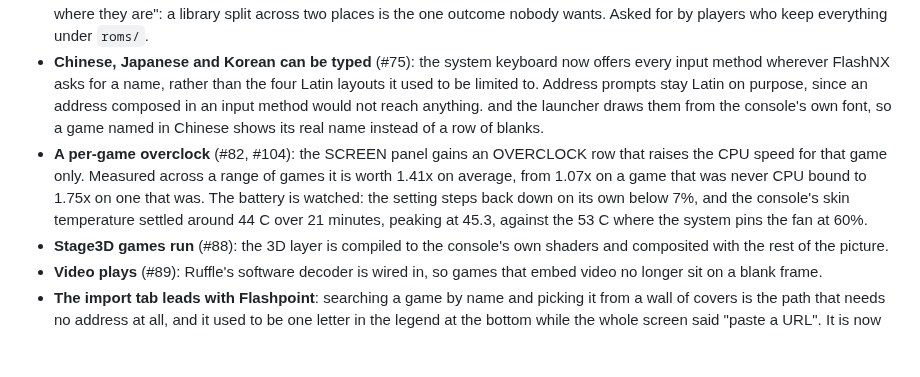
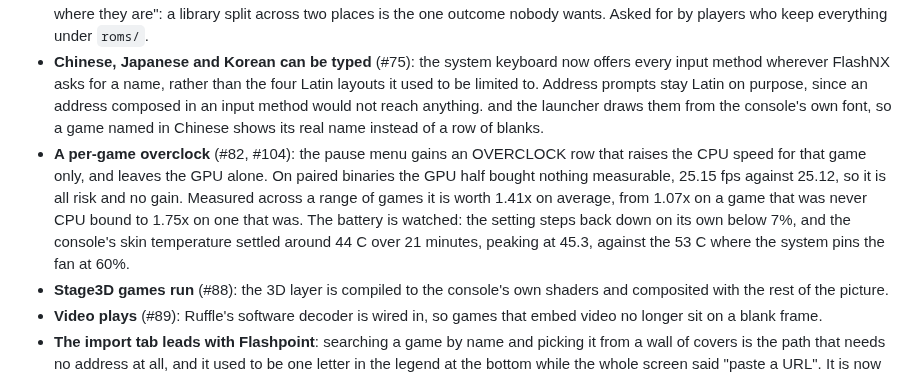
Before and after one commit to Jonathan8520/FlashNX, a Markdown page: CHANGELOG.md, the part around the change. GitHub-like rendering; blank space fills up the shorter version.

```diff
--- a/CHANGELOG.md
+++ b/CHANGELOG.md
@@ -13,7 +13,7 @@ Games you can file away, a controls screen that looks like the controller in you
 - **Free zoom on the game picture** (#101): the SCREEN panel gains a ZOOM row. The picture can be enlarged up to five times and moved around, so a game that draws its playfield in a corner can be brought up to the whole screen. The pointer and the touchscreen follow, and the framing is kept per game like the display mode and the filter.
 - **Choose where your library lives** (#79): SETTINGS gains a GAMES FOLDER row that browses the card one level at a time, and can make a folder as you go. The folder you pick both receives downloads and gets scanned, and choosing it moves everything there, after a confirmation naming how many games and where they are going. There is deliberately no "leave them where they are": a library split across two places is the one outcome nobody wants. Asked for by players who keep everything under `roms/`.
 - **Chinese, Japanese and Korean can be typed** (#75): the system keyboard now offers every input method wherever FlashNX asks for a name, rather than the four Latin layouts it used to be limited to. Address prompts stay Latin on purpose, since an address composed in an input method would not reach anything. and the launcher draws them from the console's own font, so a game named in Chinese shows its real name instead of a row of blanks.
-- **A per-game overclock** (#82, #104): the SCREEN panel gains an OVERCLOCK row that raises the CPU speed for that game only. Measured across a range of games it is worth 1.41x on average, from 1.07x on a game that was never CPU bound to 1.75x on one that was. The battery is watched: the setting steps back down on its own below 7%, and the console's skin temperature settled around 44 C over 21 minutes, peaking at 45.3, against the 53 C where the system pins the fan at 60%.
+- **A per-game overclock** (#82, #104): the pause menu gains an OVERCLOCK row that raises the CPU speed for that game only, and leaves the GPU alone. On paired binaries the GPU half bought nothing measurable, 25.15 fps against 25.12, so it is all risk and no gain. Measured across a range of games it is worth 1.41x on average, from 1.07x on a game that was never CPU bound to 1.75x on one that was. The battery is watched: the setting steps back down on its own below 7%, and the console's skin temperature settled around 44 C over 21 minutes, peaking at 45.3, against the 53 C where the system pins the fan at 60%.
 - **Stage3D games run** (#88): the 3D layer is compiled to the console's own shaders and composited with the rest of the picture.
 - **Video plays** (#89): Ruffle's software decoder is wired in, so games that embed video no longer sit on a blank frame.
 - **The import tab leads with Flashpoint**: searching a game by name and picking it from a wall of covers is the path that needs no address at all, and it used to be one letter in the legend at the bottom while the whole screen said "paste a URL". It is now the first row, above adding an address, and the page is split in two: what you can do, then the sources you have saved.
```
Also changed, not shown: README.md (+2 -2 lines), assets/screenshots/in-game.png, assets/screenshots/settings.png, 2 other files.
